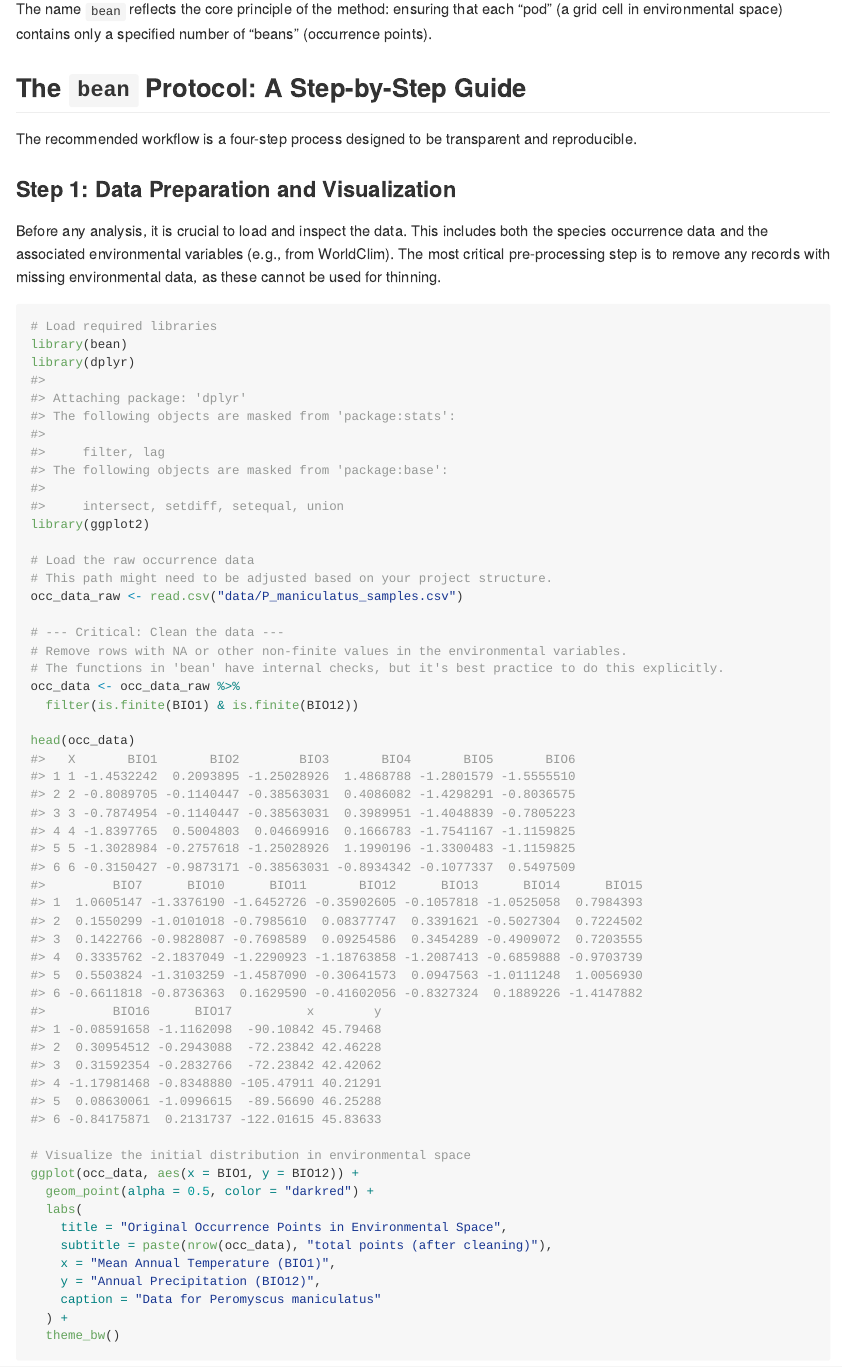
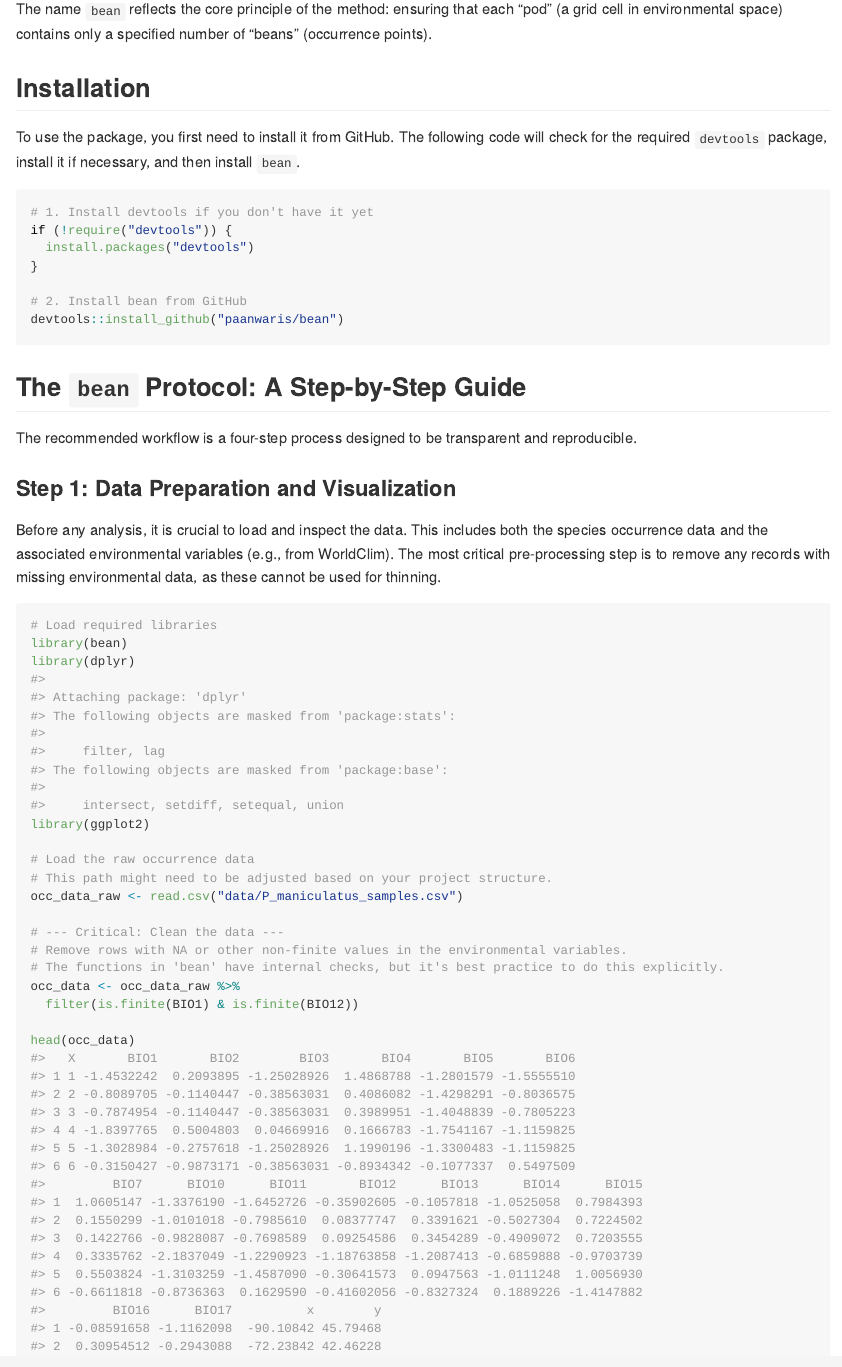
Before and after one commit to paanwaris/bean, an R Markdown document (README.Rmd): the page in a window 1100 px wide, from 450 px down. The pictures show the output file README.md that the author committed with the source, drawn offline in the style of GitHub; long lines of code are wrapped; badge pictures from the web are left out.

Commit message:
add update

````diff
--- a/README.Rmd
+++ b/README.Rmd
@@ -28,6 +28,20 @@ The `bean` package provides a tool to address a fundamental challenge in species
 `bean` tackles this problem by thinning occurrence data in **environmental space**. The goal is to create a more uniform distribution of points across the species' observed environmental niche, reducing the influence of densely clustered records. This allows for the construction of a more accurate **fundamental niche** volume, which can then be projected into geographic space to create a less biased prediction of habitat suitability.
 
 The name `bean` reflects the core principle of the method: ensuring that each "pod" (a grid cell in environmental space) contains only a specified number of "beans" (occurrence points).
+
+## Installation
+
+To use the package, you first need to install it from GitHub. The following code will check for the required `devtools` package, install it if necessary, and then install `bean`.
+
+```{r, eval=FALSE}
+# 1. Install devtools if you don't have it yet
+if (!require("devtools")) {
+  install.packages("devtools")
+}
+
+# 2. Install bean from GitHub
+devtools::install_github("paanwaris/bean")
+```
 
 ## The `bean` Protocol: A Step-by-Step Guide
 
````
Also changed, not shown: README.md, 1 other file.
